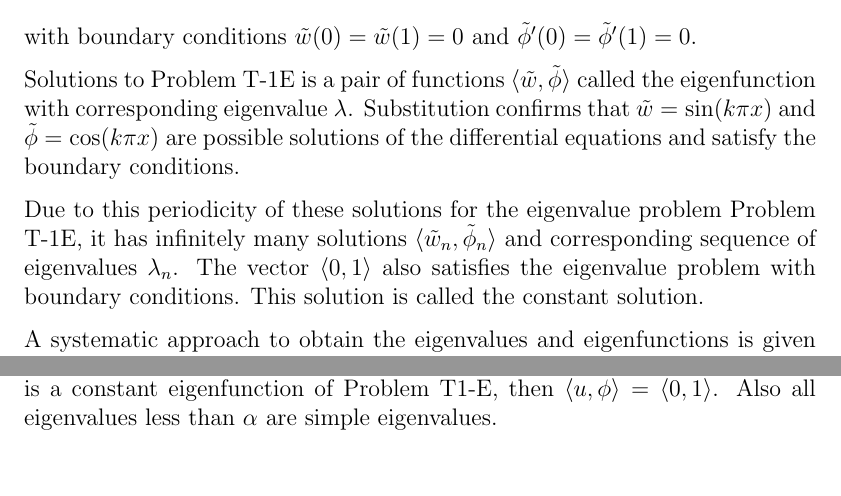
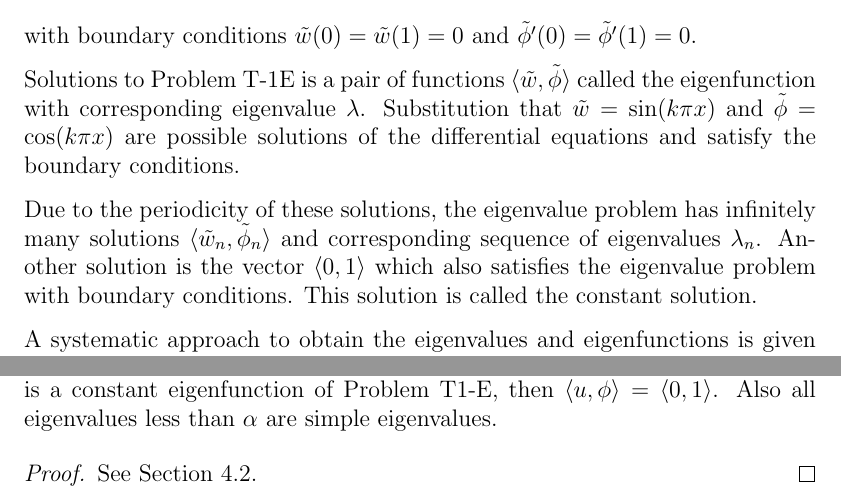
Before and after one commit to Propagandalf-7/masters, a LaTeX thesis (main.tex, which reads files/Chapter2/generalvibrationmodel.tex): two parts of page 45 of 179, joined at a grey line, cut so that both start at the same text. Compiled offline with pdfLaTeX.

Commit message:
Chapter 2.4.2 and 4.2

```diff
--- a/files/Chapter2/generalvibrationmodel.tex
+++ b/files/Chapter2/generalvibrationmodel.tex
@@ -336,15 +336,18 @@ Find $\lambda \in \mathbb{R}$ and functions $\tilde{w}$ and $\tilde{\phi}$ such
 	-\alpha \tilde{w}' + \alpha\tilde{\phi} - \frac{1}{\gamma}\tilde{\phi}'' &=& \lambda \tilde{\phi}. \label{eq:1D_Model:ProblemT1E2}
 \end{eqnarray*} with boundary conditions $\tilde{w}(0) = \tilde{w}(1) = 0$ and $\tilde{\phi}'(0) = \tilde{\phi}'(1) = 0$.
 
-Solutions to Problem T-1E is a pair of functions $\langle \tilde{w}, \tilde{\phi} \rangle$ called the eigenfunction with corresponding eigenvalue $\lambda$. Substitution confirms that $\tilde{w} = \sin(k\pi x)$ and $\tilde{\phi} = \cos(k \pi x)$ are possible solutions of the differential equations and satisfy the boundary conditions.
+Solutions to Problem T-1E is a pair of functions $\langle \tilde{w}, \tilde{\phi} \rangle$ called the eigenfunction with corresponding eigenvalue $\lambda$. Substitution  that $\tilde{w} = \sin(k\pi x)$ and $\tilde{\phi} = \cos(k \pi x)$ are possible solutions of the differential equations and satisfy the boundary conditions.
 
-Due to this periodicity of these solutions for the eigenvalue problem Problem T-1E, it has infinitely many solutions $\langle \tilde{w}_n, \tilde{\phi}_n \rangle$ and corresponding sequence of eigenvalues $\lambda_n$. The vector $\langle 0, 1 \rangle$ also satisfies the eigenvalue problem with boundary conditions. This solution is called the constant solution.
+Due to the periodicity of these solutions, the eigenvalue problem has infinitely many solutions $\langle \tilde{w}_n, \tilde{\phi}_n \rangle$ and corresponding sequence of eigenvalues $\lambda_n$. Another solution is the vector $\langle 0, 1 \rangle$ which also satisfies the eigenvalue problem with boundary conditions. This solution is called the constant solution.
 
-A systematic approach to obtain the eigenvalues and eigenfunctions is given in \cite{VV06}. This is discussed in in Section 4.2. From \cite{VV06}, the following theorem can be derived and confirms the validity of our trial solutions for the eigenvalue problem.
+A systematic approach to obtain the eigenvalues and eigenfunctions is given in \cite{VV06}. This is discussed in more detail in Section \ref{sec:Timo:EigenvalueProblem}. To verify the trial solutions for Problem T-1E, the following theorem can be derived from \cite{VV06}.
 
 \newtheorem{ThmVV06}{Theorem}
 \begin{ThmVV06}
 	If $\langle u, \phi\rangle$ is a non-constant eigenfunction of Problem T-1E, then $\langle u, \phi\rangle = \langle\sin k \pi x, A_k \cos k \pi x\rangle$ which satisfies the boundary conditions. $A_k$ is a constant depending on the integer $k$ and the eigenvalue $\lambda_k$. If $\langle u, \phi\rangle$ is a constant eigenfunction of Problem T1-E, then  $\langle u, \phi\rangle = \langle 0, 1 \rangle$. Also all eigenvalues less than $\alpha$ are simple eigenvalues.
 \end{ThmVV06}
 
+\begin{proof}
+	See Section 4.2.
+\end{proof}
 
```
Also changed, not shown: files/Chapter3/dynamicconvergence.tex (+1 -1 lines), files/Chapter2/generalvibrationmodel.tex (32 more changed lines).
